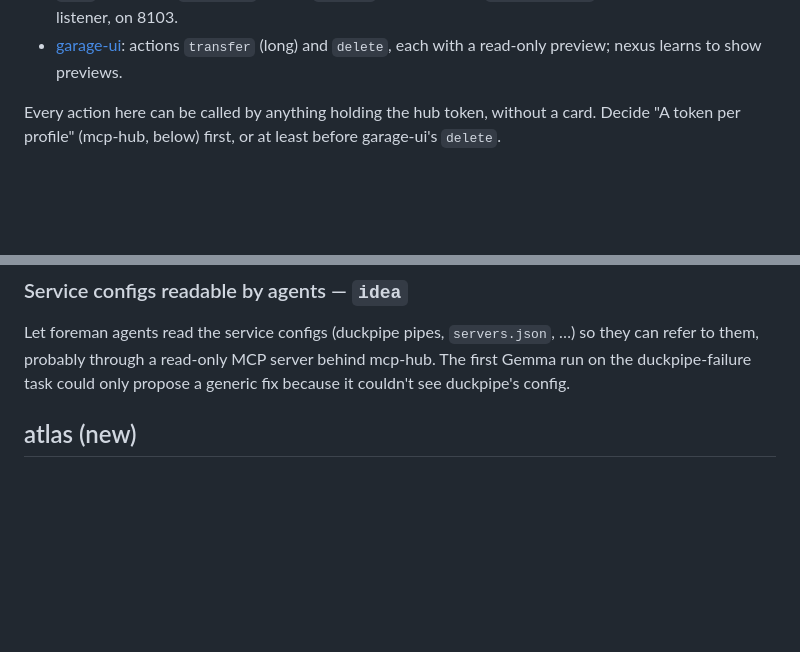
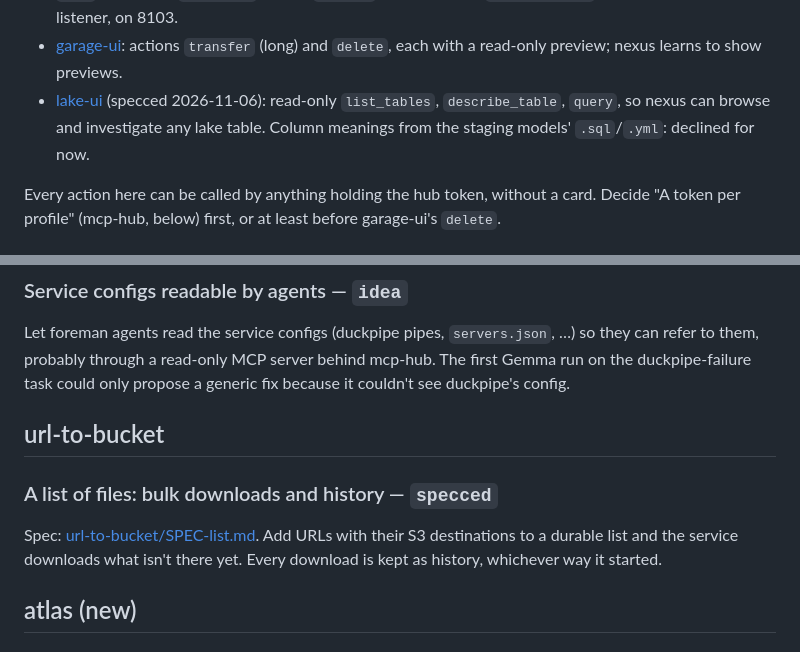
Before and after one commit to nicksbch/nys.ai, a Markdown page: TODO.md, 2 parts joined by grey strips. Drawn GitHub-style; blank space fills up the shorter version.

Commit message:
(docs) spec: lake-ui MCP tools, url-to-bucket file list
Co-Authored-By: Claude Opus 5.5 <noreply@anthropic.com>

```diff
--- a/TODO.md
+++ b/TODO.md
@@ -61,6 +61,10 @@ and each can be approved on its own:
   (a long tool on `lakeshape.run`). lakeshape gets a listener, on 8103.
 - [garage-ui](garage-ui/SPEC-mcp.md): actions `transfer` (long) and
   `delete`, each with a read-only preview; nexus learns to show previews.
+- [lake-ui](lake-ui/SPEC-mcp.md) (specced 2026-11-06): read-only
+  `list_tables`, `describe_table`, `query`, so nexus can browse and
+  investigate any lake table. Column meanings from the staging models'
+  `.sql`/`.yml`: declined for now.
 
 Every action here can be called by anything holding the hub token,
 without a card. Decide "A token per profile" (mcp-hub, below) first, or at
@@ -109,6 +113,14 @@ Let foreman agents read the service configs (duckpipe pipes,
 `servers.json`, …) so they can refer to them, probably through a read-only
 MCP server behind mcp-hub. The first Gemma run on the duckpipe-failure task
 could only propose a generic fix because it couldn't see duckpipe's config.
+
+## url-to-bucket
+
+### A list of files: bulk downloads and history — `specced`
+
+Spec: [url-to-bucket/SPEC-list.md](url-to-bucket/SPEC-list.md). Add URLs with
+their S3 destinations to a durable list and the service downloads what isn't
+there yet. Every download is kept as history, whichever way it started.
 
 ## atlas (new)
 
```
Also changed, not shown: lake-ui/SPEC-mcp.md (added, +91 -0 lines), url-to-bucket/SPEC-list.md (added, +135 -0 lines).
